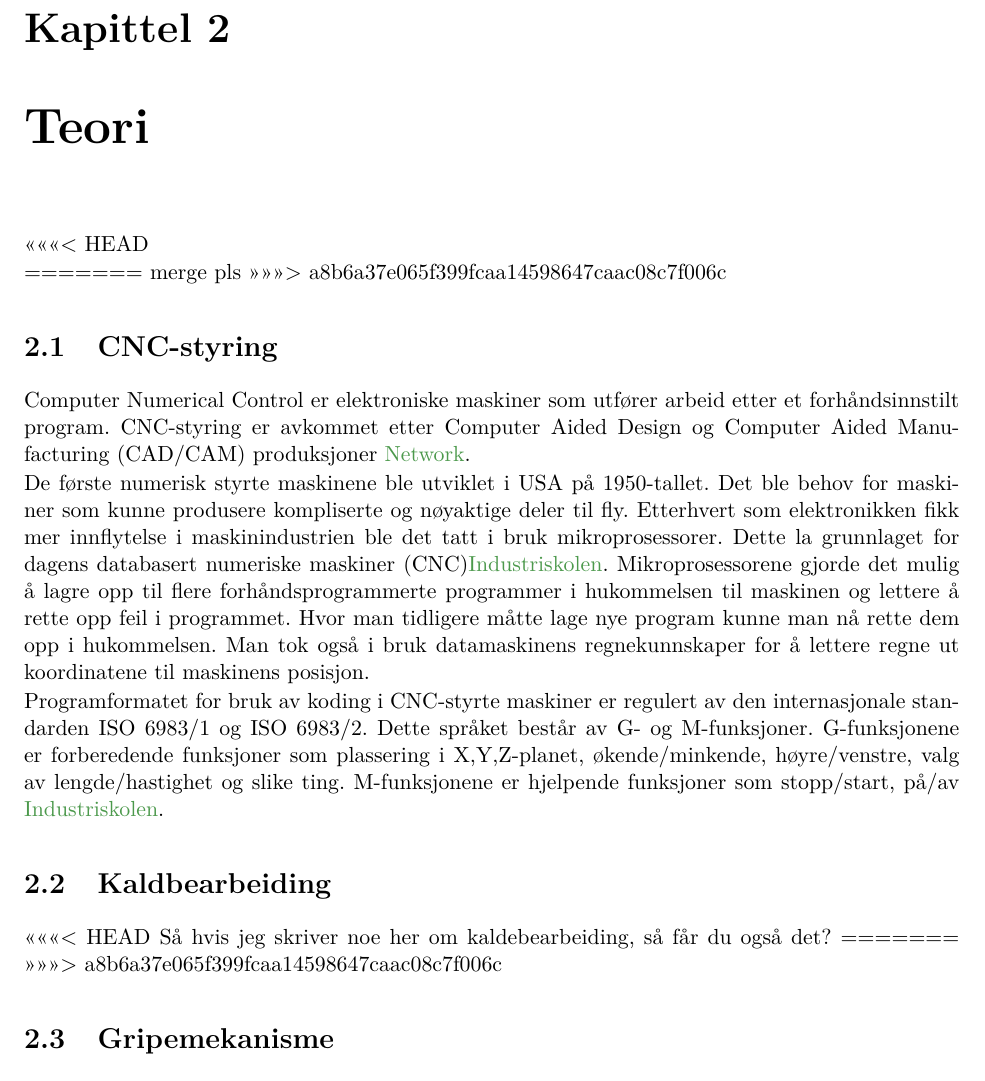
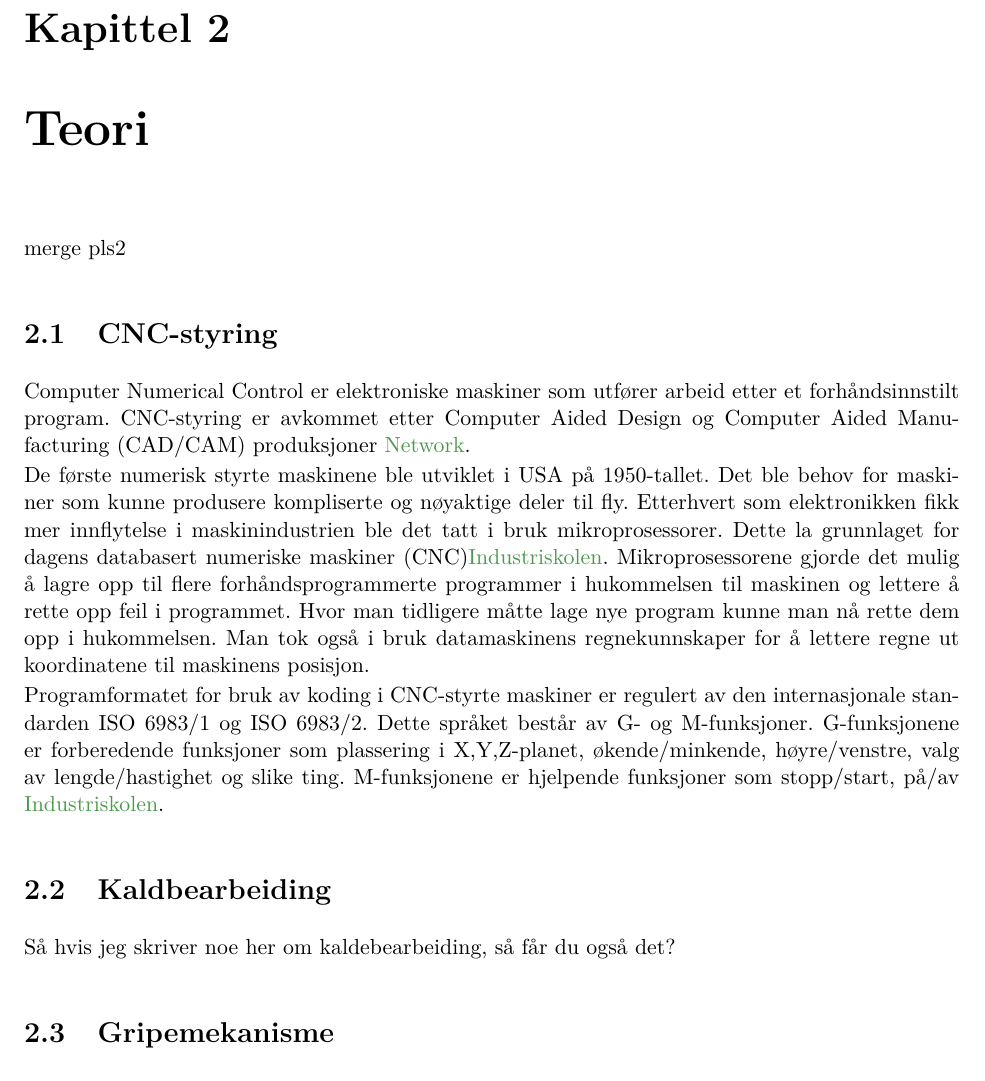
Before and after one commit to ycaf/mas306-rapport, a LaTeX thesis (rorboyer-Steinsland_Fiaz.tex): part of page 10 of 30, cut so that both start at the same text. Compiled offline with pdfLaTeX; the source files are stored in an older character set and shown here as Unicode.

Commit message:
heimerge

```diff
--- a/rorboyer-Steinsland_Fiaz.tex
+++ b/rorboyer-Steinsland_Fiaz.tex
@@ -132,11 +132,10 @@ Et annet alternativ er automatisk hydraulisk rørbøyer. Det er denne type tekni
 
 
 \chapter{Teori}
-<<<<<<< HEAD
 
-=======
-merge pls
->>>>>>> a8b6a37e065f399fcaa14598647caac08c7f006c
+merge pls2
+
+
 \section{CNC-styring}
 Computer Numerical Control er elektroniske maskiner som utfører arbeid etter et forhåndsinnstilt program. CNC-styring er avkommet etter Computer Aided Design og Computer Aided Manufacturing (CAD/CAM) produksjoner \cite{NorskDatakunnskapNetwork}.
 
@@ -144,10 +143,9 @@ De første numerisk styrte maskinene ble utviklet i USA på 1950-tallet. Det ble
 
 Programformatet for bruk av koding i CNC-styrte maskiner er regulert av den internasjonale standarden ISO 6983/1 og ISO 6983/2. Dette språket består av G- og M-funksjoner. G-funksjonene er forberedende funksjoner som plassering i X,Y,Z-planet, økende/minkende, høyre/venstre, valg av lengde/hastighet og slike ting. M-funksjonene er hjelpende funksjoner som stopp/start, på/av \cite{Niskolen}.
 \section{Kaldbearbeiding}
-<<<<<<< HEAD
+
 Så hvis jeg skriver noe her om kaldebearbeiding, så får du også det?
-=======
->>>>>>> a8b6a37e065f399fcaa14598647caac08c7f006c
+
 \section{Gripemekanisme}
 Den mest vanlige metoden for mating av rør i eksisterende CNC-rørbøyemaskiner er å montere en dyttemekanisme i enden av maskinen. Det setter begrensninger til hvilken rørlengde det er mulig å jobbe med. Maskinen som skal konstrueres i denne oppgaven skal, i teorien, kunne ta en uendelig lengde. For å få dette til må det en form for gripemekanisme til. Det er viktig at mekanismen kan fungere godt med runde og glatte overflater. Og at det er høy friksjon mellom gjenstanden som skal ta tak i røret og røret. Balansen mellom å ta tak nok og for mye er veldig fin. Det er hensiktsmessig at mekanismen ikke griper så hardt at det blir skade eller deformasjon på røret. For å få dette til er det mulig å bruke prinsippet til en lift-tong. Den lift-tong vil gripe med en kraft som er proporsjonal med vekten til gjenstanden den skal løfte \cite{N.Sclater}. Dette prinsippet må anvendes på en måte slik at den kan brukes på en horisontal kraft.
 \section{Belastninger}
```
Also changed, not shown: rorboyer-Steinsland_Fiaz.pdf, 4 other files.
